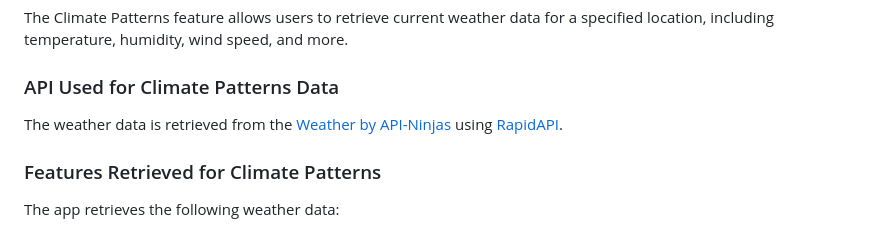
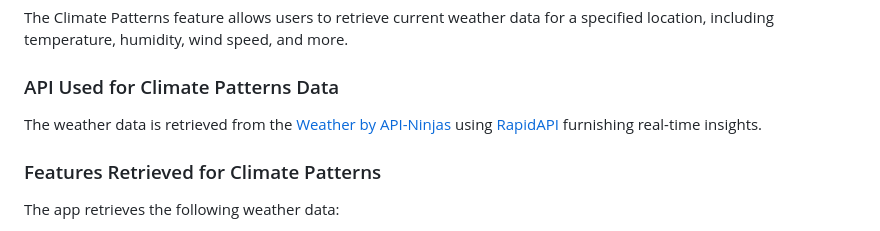
Before and after one commit to sayan112207/EcoTech, a Markdown page: README.md, the part around the change. GitHub-like rendering.

```diff
--- a/README.md
+++ b/README.md
@@ -39,7 +39,7 @@ From the analysis Neural Networks seems to be the best performing model. The Aut
 The Climate Patterns feature allows users to retrieve current weather data for a specified location, including temperature, humidity, wind speed, and more.
 
 ### API Used for Climate Patterns Data
-The weather data is retrieved from the [Weather by API-Ninjas](https://rapidapi.com/apininjas/api/weather-by-api-ninjas) using [RapidAPI](https://rapidapi.com/hub).
+The weather data is retrieved from the [Weather by API-Ninjas](https://rapidapi.com/apininjas/api/weather-by-api-ninjas) using [RapidAPI](https://rapidapi.com/hub) furnishing real-time insights.
 
 ### Features Retrieved for Climate Patterns
 The app retrieves the following weather data:
```
